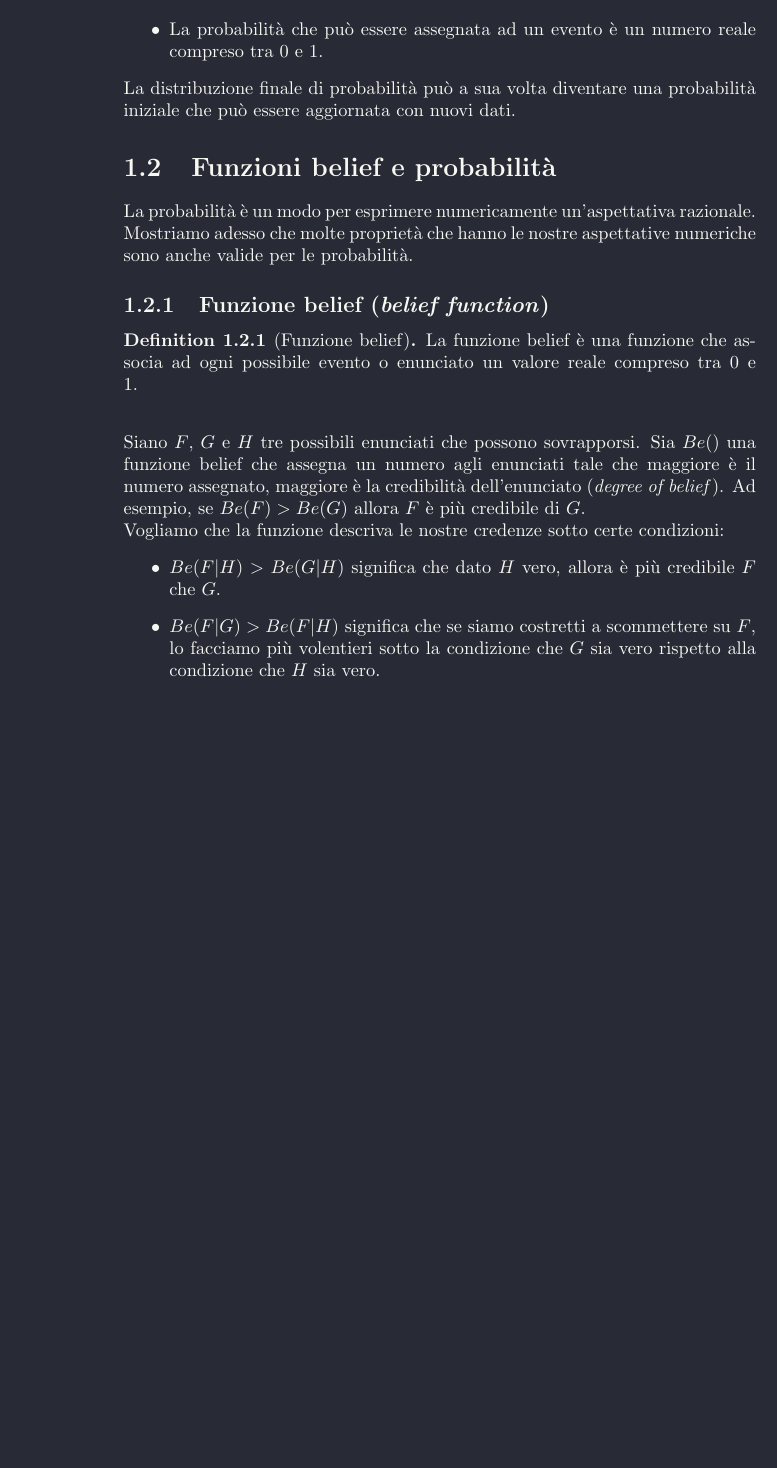
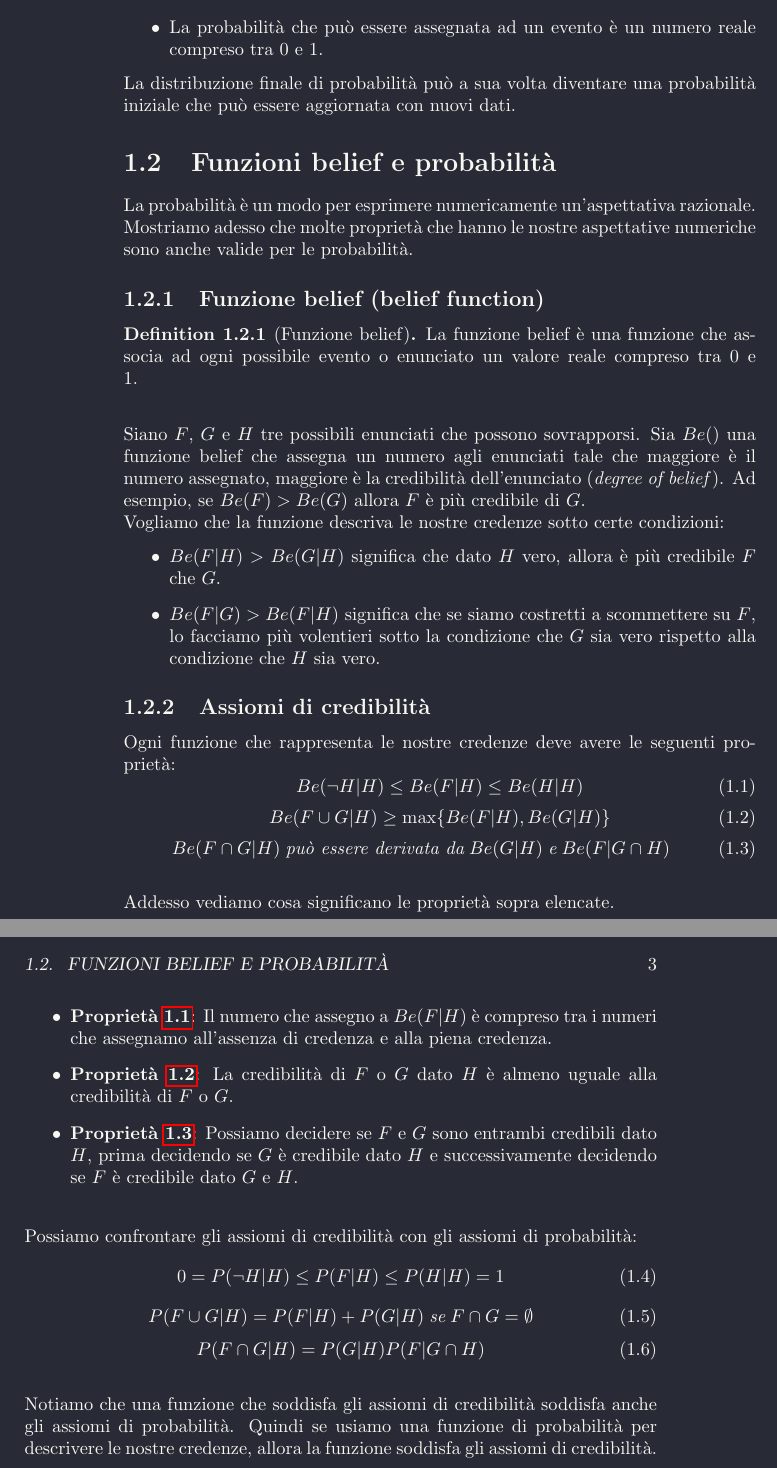
Before and after one commit to cMancio00/BayesianStatistics, a LaTeX thesis (Latex/Capitoli/introduzione.tex): part of page 2 of 2 before the commit and two parts of pages 2 and 3 of 3 after it, the two joined at a grey line, cut so that both start at the same text, the shorter picture padded with empty space. Compiled offline with pdfLaTeX.

Commit message:
Aggiunti gli assiomi di credibilità richiesti in #3

```diff
--- a/Latex/Capitoli/introduzione.tex
+++ b/Latex/Capitoli/introduzione.tex
@@ -30,7 +30,7 @@ La distribuzione finale di probabilità può a sua volta diventare una probabili
 \section{Funzioni belief e probabilità}
 La probabilità è un modo per esprimere numericamente un'aspettativa razionale.
 Mostriamo adesso che molte proprietà che hanno le nostre aspettative numeriche sono anche valide per le probabilità.
-\subsection{Funzione belief (\textit{belief function})}
+\subsection{Funzione belief (belief function)}
 \begin{definition}[Funzione belief]
     \label{def:funzione_belief}
     La funzione belief è una funzione che associa ad ogni possibile evento o enunciato un valore reale compreso tra 0 e 1.
@@ -45,6 +45,43 @@ Vogliamo che la funzione descriva le nostre credenze sotto certe condizioni:
     \item $Be(F|G) > Be(F|H)$ significa che se siamo costretti a scommettere su $F$, lo facciamo più volentieri sotto la condizione che $G$ sia vero rispetto alla condizione che $H$ sia vero.
 \end{itemize}
 
+\subsection{Assiomi di credibilità}
+Ogni funzione che rappresenta le nostre credenze deve avere le seguenti proprietà:
+\begin{equation}
+    \label{eq:B1}
+    Be(\lnot H|H) \leq Be(F|H) \leq Be(H|H)
+\end{equation}
+\begin{equation}
+    \label{eq:B2}
+    Be(F\cup G|H) \geq \max \{ Be(F|H),Be(G|H)\}
+\end{equation}
+\begin{equation}
+    \label{eq:B3}
+    Be(F \cap G|H) \;\textit{può essere derivata da}\;  Be(G|H) \;\textit{e}\; Be(F|G \cap H)
+\end{equation}
+\hfill \break
+Addesso vediamo cosa significano le proprietà sopra elencate.
+\begin{itemize}
+    \item \textbf{Proprietà \ref{eq:B1}}: Il numero che assegno a $Be(F|H)$ è compreso tra i numeri che assegnamo all'assenza di credenza e alla piena credenza.
+    \item \textbf{Proprietà \ref{eq:B2}}: La credibilità di $F$ o $G$ dato $H$ è almeno uguale alla credibilità di $F$ o $G$.
+    \item \textbf{Proprietà \ref{eq:B3}}: Possiamo decidere se $F$ e $G$ sono entrambi credibili dato $H$, prima decidendo se $G$ è credibile dato $H$ e successivamente decidendo se $F$ è credibile dato $G$ e $H$.
+\end{itemize}
+\hfill \break
+Possiamo confrontare gli assiomi di credibilità con gli assiomi di probabilità:
+\begin{equation}
+    \label{eq:P1}
+    0=P(\lnot H|H) \leq P(F|H) \leq P(H|H)=1
+\end{equation}
+\begin{equation}
+    \label{eq:P2}
+    P(F\cup G|H) = P(F|H)+P(G|H) \;\textit{se}\; F \cap G = \emptyset
+\end{equation}
+\begin{equation}
+    \label{eq:P3}
+    P(F \cap G|H) = P(G|H)P(F|G \cap H)
+\end{equation}
+\hfill \break
+Notiamo che una funzione che soddisfa gli assiomi di credibilità soddisfa anche gli assiomi di probabilità. Quindi se usiamo una funzione di probabilità per descrivere le nostre credenze, allora la funzione soddisfa gli assiomi di credibilità.
 
 \begin{comment}
 \section{Richiami di statistica}
```
Also changed, not shown: Latex/main.pdf.
